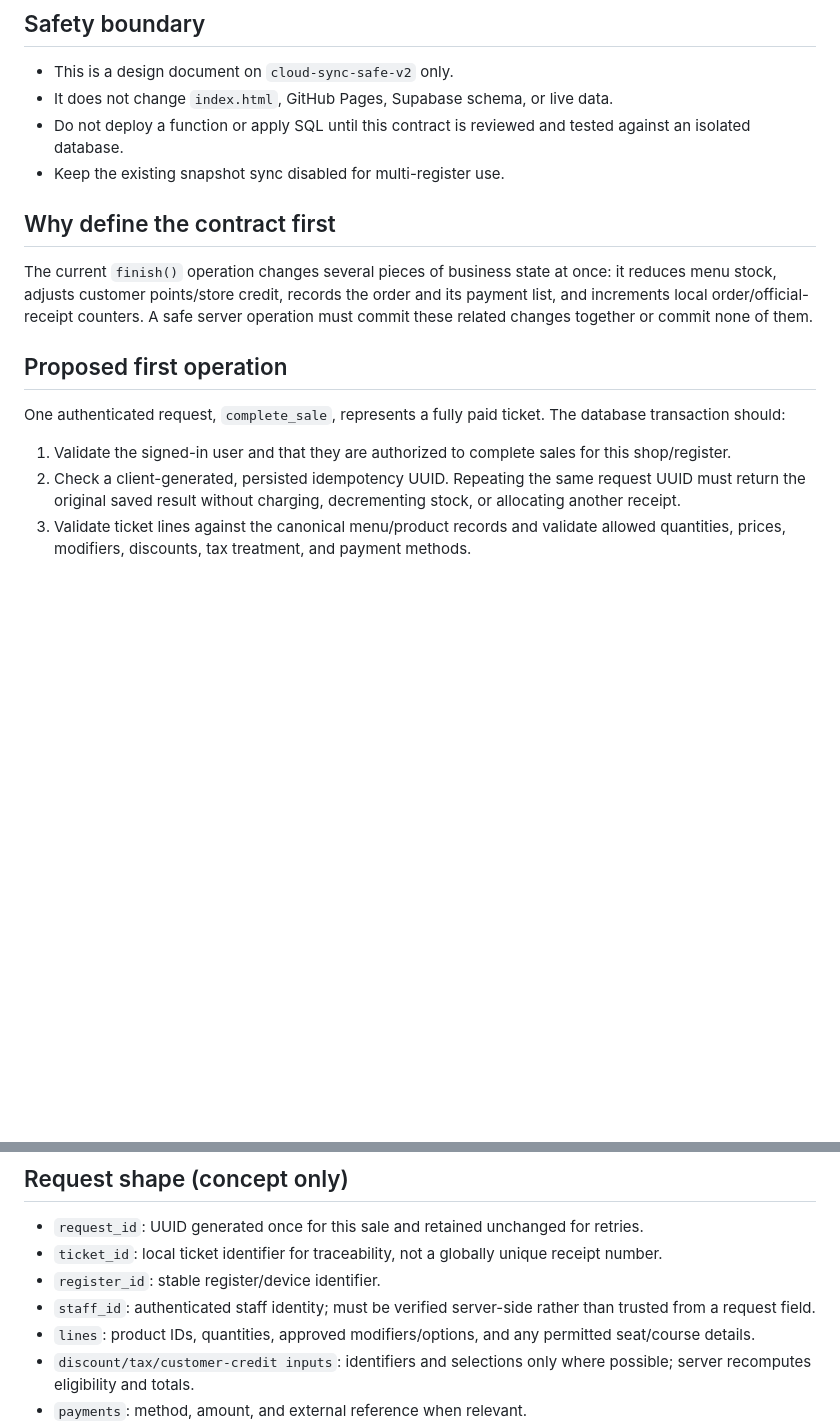
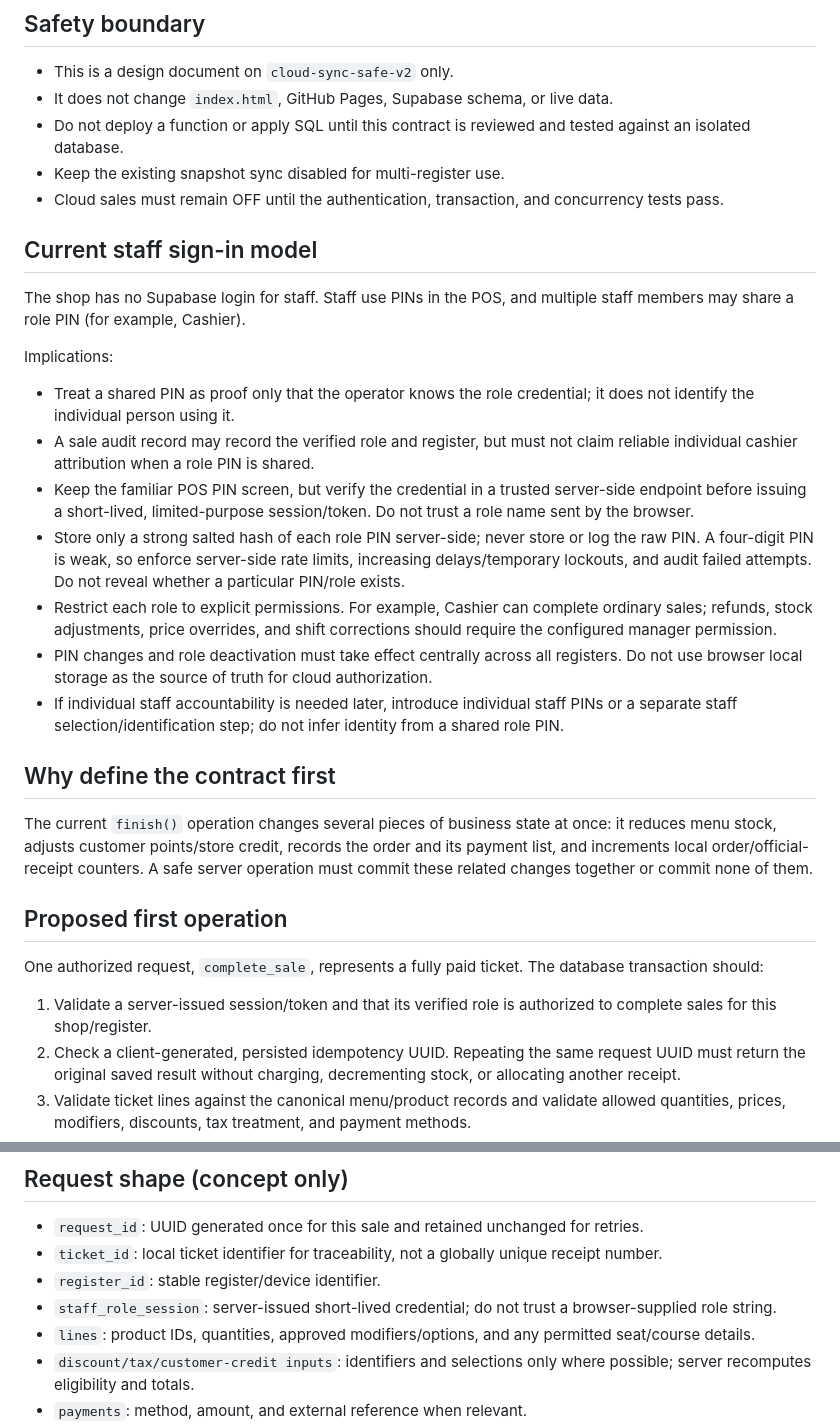
Before and after one commit to mizzysbistro/banawe, a Markdown page: docs/cloud-sync-sale-transaction-contract.md, 2 parts joined by grey strips. GitHub-like rendering; blank space fills up the shorter version.

Commit message:
Document shared role PIN security requirements

```diff
--- a/docs/cloud-sync-sale-transaction-contract.md
+++ b/docs/cloud-sync-sale-transaction-contract.md
@@ -5,13 +5,26 @@
 - It does not change `index.html`, GitHub Pages, Supabase schema, or live data.
 - Do not deploy a function or apply SQL until this contract is reviewed and tested against an isolated database.
 - Keep the existing snapshot sync disabled for multi-register use.
+- Cloud sales must remain OFF until the authentication, transaction, and concurrency tests pass.
+
+## Current staff sign-in model
+The shop has no Supabase login for staff. Staff use PINs in the POS, and multiple staff members may share a role PIN (for example, Cashier).
+
+Implications:
+- Treat a shared PIN as proof only that the operator knows the role credential; it does not identify the individual person using it.
+- A sale audit record may record the verified role and register, but must not claim reliable individual cashier attribution when a role PIN is shared.
+- Keep the familiar POS PIN screen, but verify the credential in a trusted server-side endpoint before issuing a short-lived, limited-purpose session/token. Do not trust a role name sent by the browser.
+- Store only a strong salted hash of each role PIN server-side; never store or log the raw PIN. A four-digit PIN is weak, so enforce server-side rate limits, increasing delays/temporary lockouts, and audit failed attempts. Do not reveal whether a particular PIN/role exists.
+- Restrict each role to explicit permissions. For example, Cashier can complete ordinary sales; refunds, stock adjustments, price overrides, and shift corrections should require the configured manager permission.
+- PIN changes and role deactivation must take effect centrally across all registers. Do not use browser local storage as the source of truth for cloud authorization.
+- If individual staff accountability is needed later, introduce individual staff PINs or a separate staff selection/identification step; do not infer identity from a shared role PIN.
 
 ## Why define the contract first
 The current `finish()` operation changes several pieces of business state at once: it reduces menu stock, adjusts customer points/store credit, records the order and its payment list, and increments local order/official-receipt counters. A safe server operation must commit these related changes together or commit none of them.
 
 ## Proposed first operation
-One authenticated request, `complete_sale`, represents a fully paid ticket. The database transaction should:
-1. Validate the signed-in user and that they are authorized to complete sales for this shop/register.
+One authorized request, `complete_sale`, represents a fully paid ticket. The database transaction should:
+1. Validate a server-issued session/token and that its verified role is authorized to complete sales for this shop/register.
 2. Check a client-generated, persisted idempotency UUID. Repeating the same request UUID must return the original saved result without charging, decrementing stock, or allocating another receipt.
 3. Validate ticket lines against the canonical menu/product records and validate allowed quantities, prices, modifiers, discounts, tax treatment, and payment methods.
 4. Recalculate totals on the trusted server/database from approved rules; do not trust browser-supplied totals as authoritative.
@@ -26,7 +39,7 @@ One authenticated request, `complete_sale`, represents a fully paid ticket. The
 - `request_id`: UUID generated once for this sale and retained unchanged for retries.
 - `ticket_id`: local ticket identifier for traceability, not a globally unique receipt number.
 - `register_id`: stable register/device identifier.
-- `staff_id`: authenticated staff identity; must be verified server-side rather than trusted from a request field.
+- `staff_role_session`: server-issued short-lived credential; do not trust a browser-supplied role string.
 - `lines`: product IDs, quantities, approved modifiers/options, and any permitted seat/course details.
 - `discount/tax/customer-credit inputs`: identifiers and selections only where possible; server recomputes eligibility and totals.
 - `payments`: method, amount, and external reference when relevant.
```
Also changed, not shown: other parts of docs/cloud-sync-sale-transaction-contract.md (+10 -5 lines).
